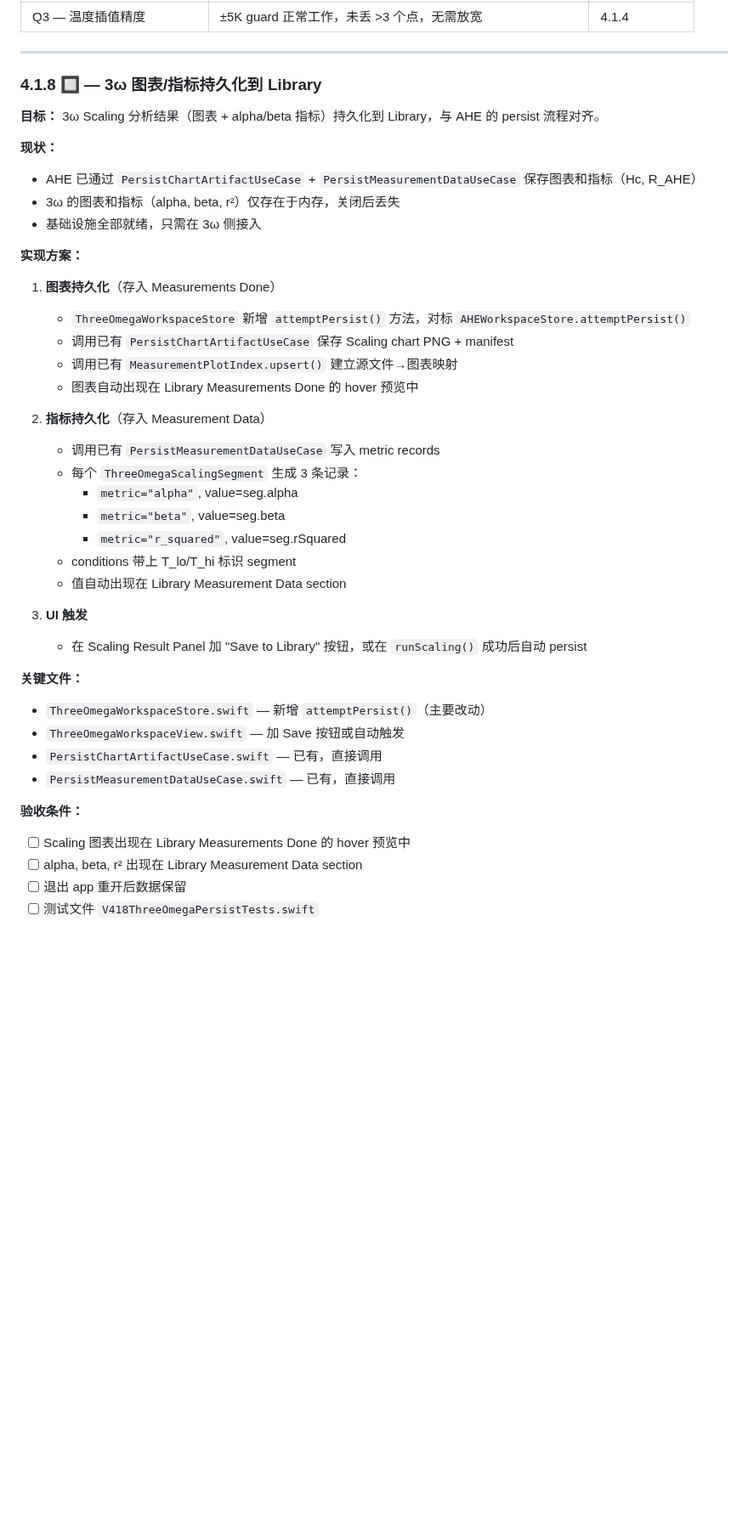
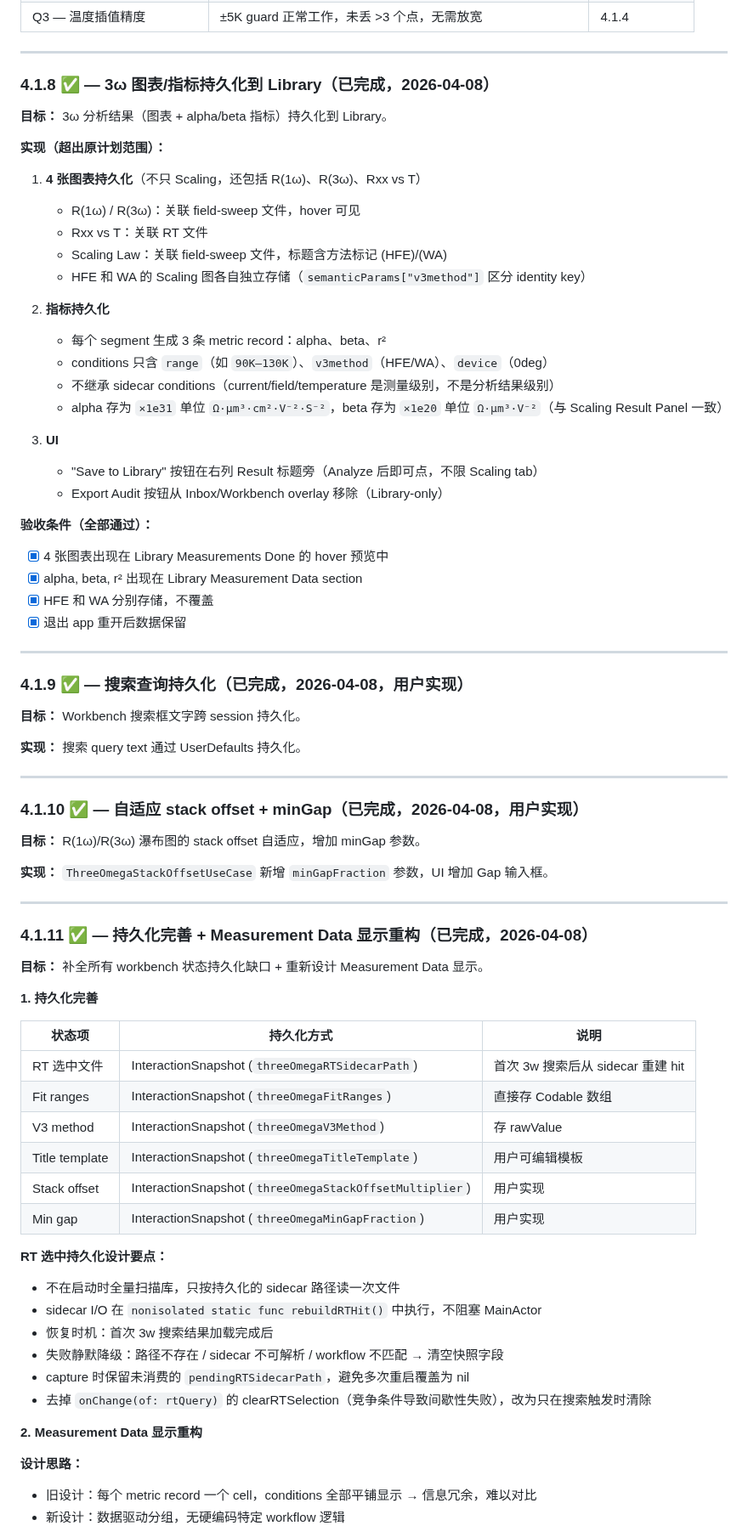
Before and after one commit to Jiaze-Li/SpinLab, a Markdown page: docs/plans/V4_ROADMAP.md, the part around one of its changes. Shown at 85% size. Rendered like a GitHub page; blank space fills up the shorter version.

Commit message:
docs(roadmap): record 4.1.8–4.1.11 with design rationale
Co-Authored-By: Claude Opus 4.6 (1M context) <noreply@anthropic.com>

```diff
--- a/docs/plans/V4_ROADMAP.md
+++ b/docs/plans/V4_ROADMAP.md
@@ -310,43 +313,78 @@ Workbench 参数必须来自 sidecar conditions（用户在 Import 时确认的
 
 ---
 
-### 4.1.8 🔲 — 3ω 图表/指标持久化到 Library
+### 4.1.8 ✅ — 3ω 图表/指标持久化到 Library（已完成，2026-04-08）
 
-**目标：** 3ω Scaling 分析结果（图表 + alpha/beta 指标）持久化到 Library，与 AHE 的 persist 流程对齐。
+**目标：** 3ω 分析结果（图表 + alpha/beta 指标）持久化到 Library。
 
-**现状：**
-- AHE 已通过 `PersistChartArtifactUseCase` + `PersistMeasurementDataUseCase` 保存图表和指标（Hc, R_AHE）
-- 3ω 的图表和指标（alpha, beta, r²）仅存在于内存，关闭后丢失
-- 基础设施全部就绪，只需在 3ω 侧接入
+**实现（超出原计划范围）：**
 
-**实现方案：**
+1. **4 张图表持久化**（不只 Scaling，还包括 R(1ω)、R(3ω)、Rxx vs T）
+   - R(1ω) / R(3ω)：关联 field-sweep 文件，hover 可见
+   - Rxx vs T：关联 RT 文件
+   - Scaling Law：关联 field-sweep 文件，标题含方法标记 (HFE)/(WA)
+   - HFE 和 WA 的 Scaling 图各自独立存储（`semanticParams["v3method"]` 区分 identity key）
 
-1. **图表持久化**（存入 Measurements Done）
-   - `ThreeOmegaWorkspaceStore` 新增 `attemptPersist()` 方法，对标 `AHEWorkspaceStore.attemptPersist()`
-   - 调用已有 `PersistChartArtifactUseCase` 保存 Scaling chart PNG + manifest
-   - 调用已有 `MeasurementPlotIndex.upsert()` 建立源文件→图表映射
-   - 图表自动出现在 Library Measurements Done 的 hover 预览中
+2. **指标持久化**
+   - 每个 segment 生成 3 条 metric record：alpha、beta、r²
+   - conditions 只含 `range`（如 `90K–130K`）、`v3method`（HFE/WA）、`device`（0deg）
+   - 不继承 sidecar conditions（current/field/temperature 是测量级别，不是分析结果级别）
+   - alpha 存为 `×1e31` 单位 `Ω·μm³·cm²·V⁻²·S⁻²`，beta 存为 `×1e20` 单位 `Ω·μm³·V⁻²`（与 Scaling Result Panel 一致）
 
-2. **指标持久化**（存入 Measurement Data）
-   - 调用已有 `PersistMeasurementDataUseCase` 写入 metric records
-   - 每个 `ThreeOmegaScalingSegment` 生成 3 条记录：
-     - `metric="alpha"`, value=seg.alpha
-     - `metric="beta"`, value=seg.beta
-     - `metric="r_squared"`, value=seg.rSquared
-   - conditions 带上 T_lo/T_hi 标识 segment
-   - 值自动出现在 Library Measurement Data section
+3. **UI**
+   - "Save to Library" 按钮在右列 Result 标题旁（Analyze 后即可点，不限 Scaling tab）
+   - Export Audit 按钮从 Inbox/Workbench overlay 移除（Library-only）
 
-3. **UI 触发**
-   - 在 Scaling Result Panel 加 "Save to Library" 按钮，或在 `runScaling()` 成功后自动 persist
+**验收条件（全部通过）：**
+- [x] 4 张图表出现在 Library Measurements Done 的 hover 预览中
+- [x] alpha, beta, r² 出现在 Library Measurement Data section
+- [x] HFE 和 WA 分别存储，不覆盖
+- [x] 退出 app 重开后数据保留
 
-**关键文件：**
-- `ThreeOmegaWorkspaceStore.swift` — 新增 `attemptPersist()`（主要改动）
-- `ThreeOmegaWorkspaceView.swift` — 加 Save 按钮或自动触发
-- `PersistChartArtifactUseCase.swift` — 已有，直接调用
-- `PersistMeasurementDataUseCase.swift` — 已有，直接调用
+---
 
-**验收条件：**
-- [ ] Scaling 图表出现在 Library Measurements Done 的 hover 预览中
-- [ ] alpha, beta, r² 出现在 Library Measurement Data section
-- [ ] 退出 app 重开后数据保留
-- [ ] 测试文件 `V418ThreeOmegaPersistTests.swift`
+### 4.1.9 ✅ — 搜索查询持久化（已完成，2026-04-08，用户实现）
+
+**目标：** Workbench 搜索框文字跨 session 持久化。
+
+**实现：** 搜索 query text 通过 UserDefaults 持久化。
+
+---
+
+### 4.1.10 ✅ — 自适应 stack offset + minGap（已完成，2026-04-08，用户实现）
+
+**目标：** R(1ω)/R(3ω) 瀑布图的 stack offset 自适应，增加 minGap 参数。
+
+**实现：** `ThreeOmegaStackOffsetUseCase` 新增 `minGapFraction` 参数，UI 增加 Gap 输入框。
+
+---
+
+### 4.1.11 ✅ — 持久化完善 + Measurement Data 显示重构（已完成，2026-04-08）
+
+**目标：** 补全所有 workbench 状态持久化缺口 + 重新设计 Measurement Data 显示。
+
+**1. 持久化完善**
+
+| 状态项 | 持久化方式 | 说明 |
+|--------|-----------|------|
+| RT 选中文件 | InteractionSnapshot (`threeOmegaRTSidecarPath`) | 首次 3w 搜索后从 sidecar 重建 hit |
+| Fit ranges | InteractionSnapshot (`threeOmegaFitRanges`) | 直接存 Codable 数组 |
+| V3 method | InteractionSnapshot (`threeOmegaV3Method`) | 存 rawValue |
+| Title template | InteractionSnapshot (`threeOmegaTitleTemplate`) | 用户可编辑模板 |
+| Stack offset | InteractionSnapshot (`threeOmegaStackOffsetMultiplier`) | 用户实现 |
+| Min gap | InteractionSnapshot (`threeOmegaMinGapFraction`) | 用户实现 |
+
+**RT 选中持久化设计要点：**
+- 不在启动时全量扫描库，只按持久化的 sidecar 路径读一次文件
+- sidecar I/O 在 `nonisolated static func rebuildRTHit()` 中执行，不阻塞 MainActor
+- 恢复时机：首次 3w 搜索结果加载完成后
+- 失败静默降级：路径不存在 / sidecar 不可解析 / workflow 不匹配 → 清空快照字段
+- capture 时保留未消费的 `pendingRTSidecarPath`，避免多次重启覆盖为 nil
+- 去掉 `onChange(of: rtQuery)` 的 clearRTSelection（竞争条件导致间歇性失败），改为只在搜索触发时清除
+
+**2. Measurement Data 显示重构**
+
+**设计思路：**
+- 旧设计：每个 metric record 一个 cell，conditions 全部平铺显示 → 信息冗余，难以对比
+- 新设计：数据驱动分组，无硬编码特定 workflow 逻辑
+
```
Also changed, not shown: other parts of docs/plans/V4_ROADMAP.md (+30 -1 lines).
